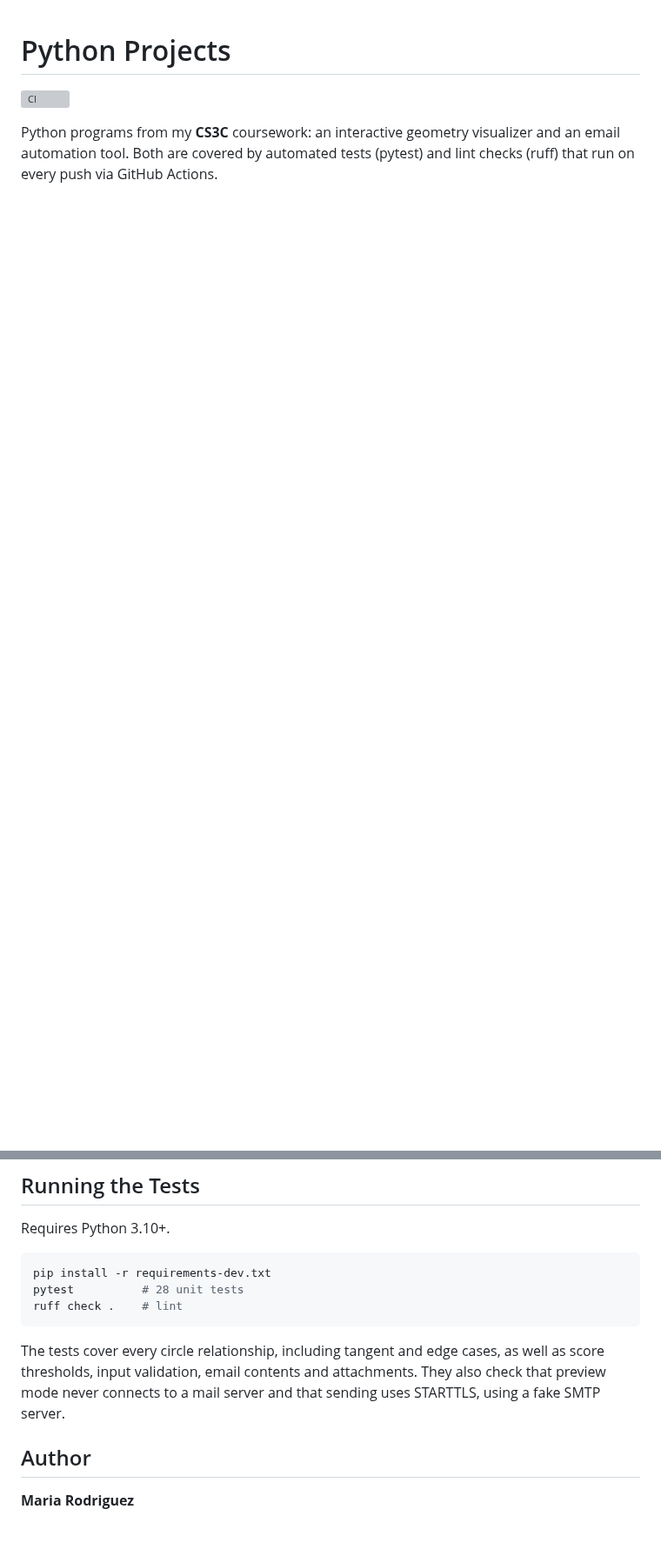
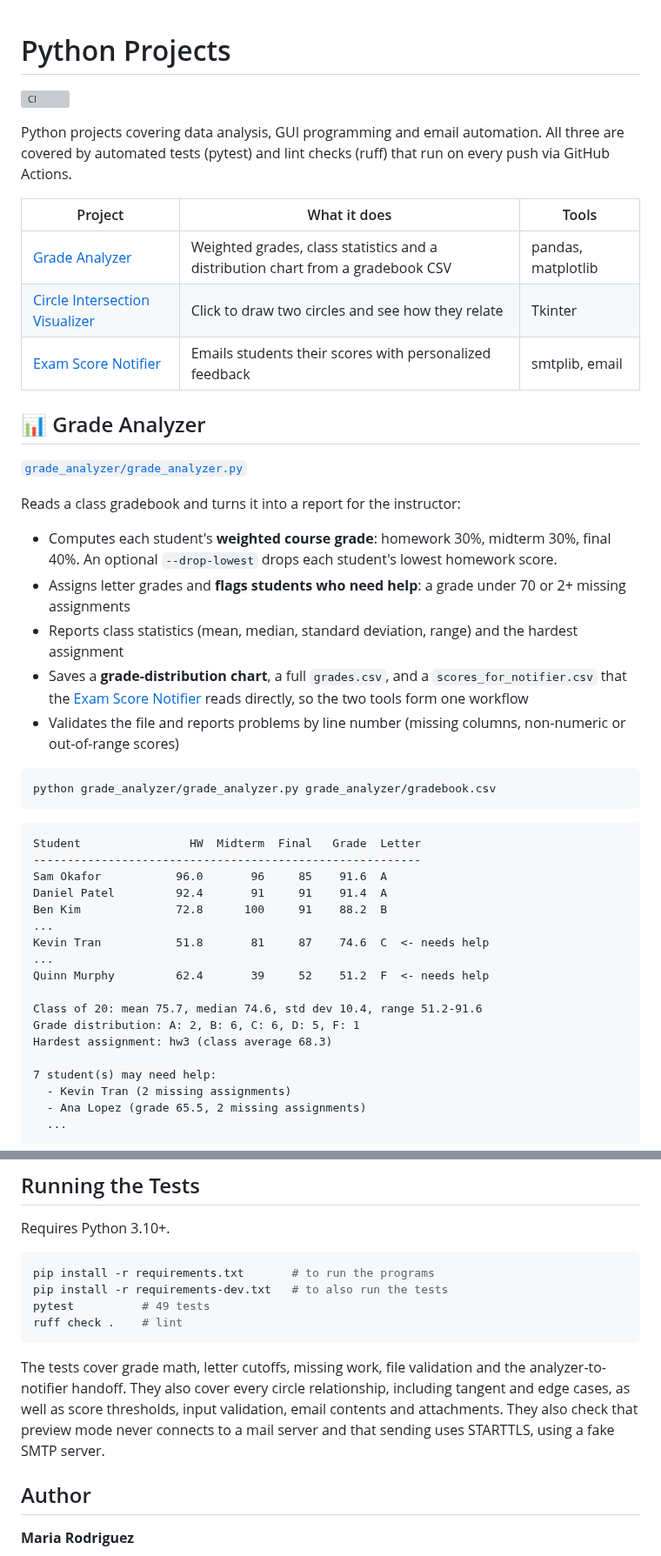
Before and after one commit to mariarbelen/pythonproj, a Markdown page: README.md, 2 parts joined by grey strips. Shown at 87% size. Rendered like a GitHub page; blank space fills up the shorter version; grey boxes are pictures that could not be loaded.

````diff
--- a/README.md
+++ b/README.md
@@ -2,4 +2,48 @@
 
 [![CI](https://github.com/mariarbelen/pythonproj/actions/workflows/ci.yml/badge.svg)](https://github.com/mariarbelen/pythonproj/actions/workflows/ci.yml)
 
-Python programs from my **CS3C** coursework: an interactive geometry visualizer and an email automation tool. Both are covered by automated tests (pytest) and lint checks (ruff) that run on every push via GitHub Actions.
+Python projects covering data analysis, GUI programming and email automation. All three are covered by automated tests (pytest) and lint checks (ruff) that run on every push via GitHub Actions.
+
+| Project | What it does | Tools |
+|---|---|---|
+| [Grade Analyzer](#-grade-analyzer) | Weighted grades, class statistics and a distribution chart from a gradebook CSV | pandas, matplotlib |
+| [Circle Intersection Visualizer](#-circle-intersection-visualizer) | Click to draw two circles and see how they relate | Tkinter |
+| [Exam Score Notifier](#%EF%B8%8F-exam-score-notifier) | Emails students their scores with personalized feedback | smtplib, email |
+
+## 📊 Grade Analyzer
+
+[`grade_analyzer/grade_analyzer.py`](grade_analyzer/grade_analyzer.py)
+
+Reads a class gradebook and turns it into a report for the instructor:
+
+- Computes each student's **weighted course grade**: homework 30%, midterm 30%, final 40%. An optional `--drop-lowest` drops each student's lowest homework score.
+- Assigns letter grades and **flags students who need help**: a grade under 70 or 2+ missing assignments
+- Reports class statistics (mean, median, standard deviation, range) and the hardest assignment
+- Saves a **grade-distribution chart**, a full `grades.csv`, and a `scores_for_notifier.csv` that the [Exam Score Notifier](#%EF%B8%8F-exam-score-notifier) reads directly, so the two tools form one workflow
+- Validates the file and reports problems by line number (missing columns, non-numeric or out-of-range scores)
+
+```bash
+python grade_analyzer/grade_analyzer.py grade_analyzer/gradebook.csv
+```
+
+```
+Student                HW  Midterm  Final   Grade  Letter
+---------------------------------------------------------
+Sam Okafor           96.0       96     85    91.6  A
+Daniel Patel         92.4       91     91    91.4  A
+Ben Kim              72.8      100     91    88.2  B
+...
+Kevin Tran           51.8       81     87    74.6  C  <- needs help
+...
+Quinn Murphy         62.4       39     52    51.2  F  <- needs help
+
+Class of 20: mean 75.7, median 74.6, std dev 10.4, range 51.2-91.6
+Grade distribution: A: 2, B: 6, C: 6, D: 5, F: 1
+Hardest assignment: hw3 (class average 68.3)
+
+7 student(s) may need help:
+  - Kevin Tran (2 missing assignments)
+  - Ana Lopez (grade 65.5, 2 missing assignments)
+  ...
+```
+
@@ -65,12 +118,13 @@ You'll be prompted for the password, or you can set `SMTP_PASSWORD`. To attach i
 Requires Python 3.10+.
 
 ```bash
-pip install -r requirements-dev.txt
-pytest          # 28 unit tests
+pip install -r requirements.txt       # to run the programs
+pip install -r requirements-dev.txt   # to also run the tests
+pytest          # 49 tests
 ruff check .    # lint
 ```
 
-The tests cover every circle relationship, including tangent and edge cases, as well as score thresholds, input validation, email contents and attachments. They also check that preview mode never connects to a mail server and that sending uses STARTTLS, using a fake SMTP server.
+The tests cover grade math, letter cutoffs, missing work, file validation and the analyzer-to-notifier handoff. They also cover every circle relationship, including tangent and edge cases, as well as score thresholds, input validation, email contents and attachments. They also check that preview mode never connects to a mail server and that sending uses STARTTLS, using a fake SMTP server.
 
 ## Author
 
````
Also changed, not shown: other parts of README.md (+9 -0 lines), docs/grade_distribution.png (added), 8 other files.
